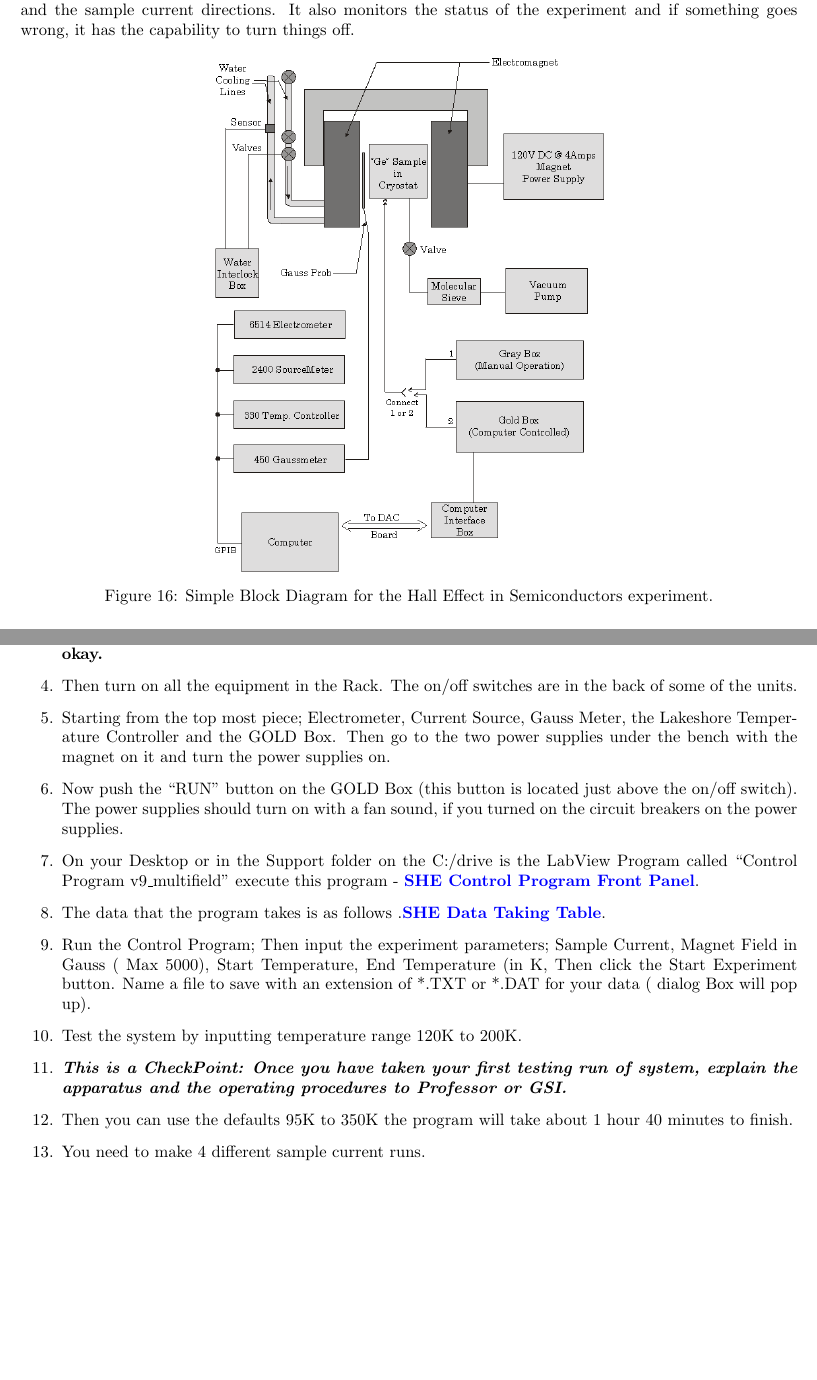
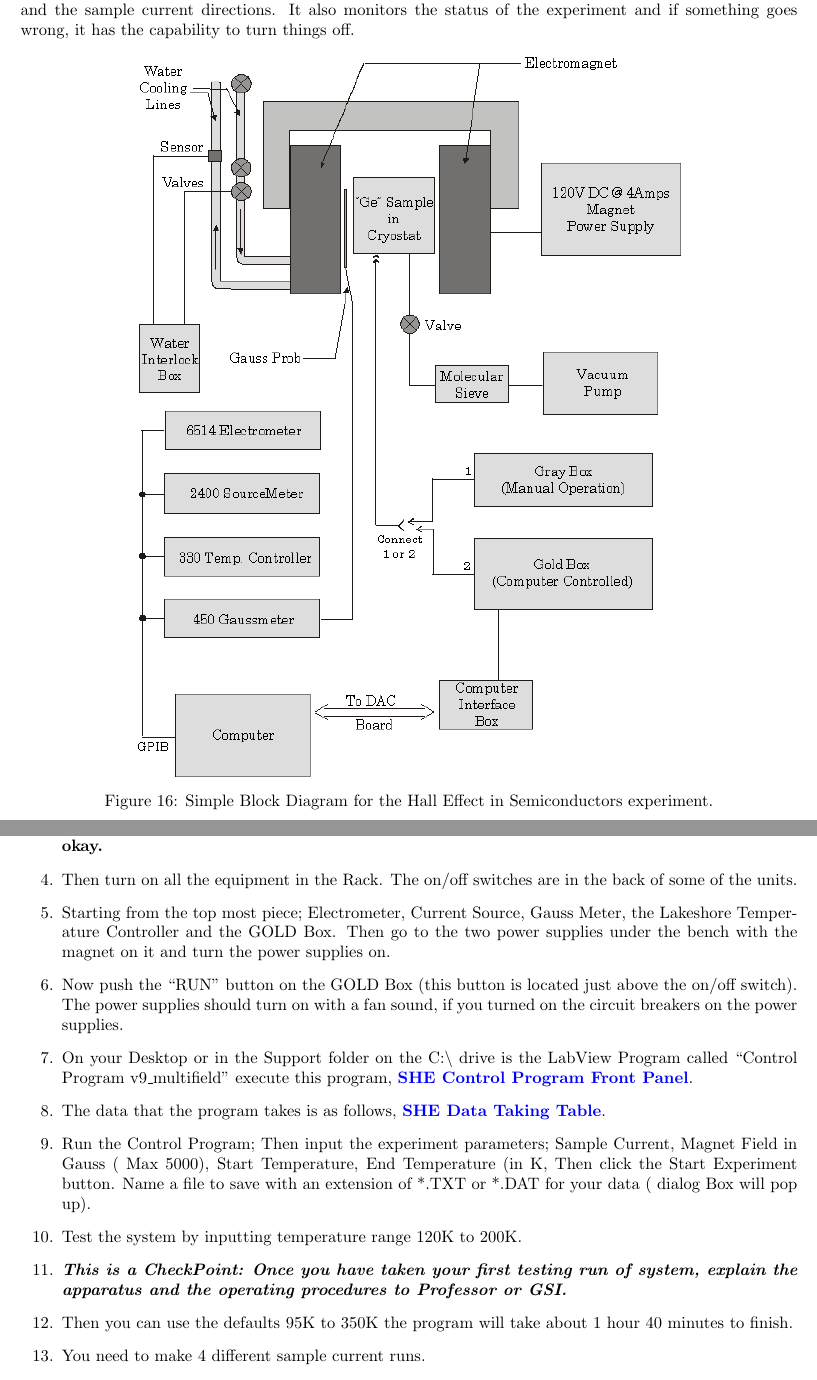
Before and after one commit to DrWinthrop/111BC, a LaTeX document (SHE/SHE.tex): two parts of pages 15 and 16 of 18, joined at a grey line, cut so that both start at the same text, the shorter picture padded with empty space. Compiled offline with pdfLaTeX.

Commit message:
Cleaned page breaks

```diff
--- a/SHE/SHE.tex
+++ b/SHE/SHE.tex
@@ -440,7 +440,7 @@ The Gold box is Labview computer controlled system that automatically triggers t
 
 \begin{figure}[h]
     \centering
-    \href{http://experimentationlab.berkeley.edu/sites/default/files/images/SHEimage101.gif}{\includegraphics[width=0.5\linewidth]{images/SHEimage101.png}}
+    \href{http://experimentationlab.berkeley.edu/sites/default/files/images/SHEimage101.gif}{\includegraphics[width=0.7\linewidth]{images/SHEimage101.png}}
     \caption{Simple Block Diagram for the Hall Effect in Semiconductors experiment.}
     \label{fig:SimpleBlockDiagram}
 \end{figure}
@@ -468,9 +468,9 @@ Read the Cryogenic Safety sheet \textbf{before} filling the system with Liquid N
 
     \item Now push the ``RUN'' button on the GOLD Box (this button is located just above the on/off switch). The power supplies should turn on with a fan sound, if you turned on the circuit breakers on the power supplies.
 
-    \item On your Desktop or in the Support folder on the C:\slash drive is the LabView Program called ``Control Program v9\_multifield'' execute this program - \href{http://experimentationlab.berkeley.edu/sites/default/files/images/SHE\_FrontPanel.pdf}{\textbf{SHE Control Program Front Panel}}.
+    \item On your Desktop or in the Support folder on the C:$\backslash$ drive is the LabView Program called ``Control Program v9\_multifield'' execute this program, \href{http://experimentationlab.berkeley.edu/sites/default/files/images/SHE\_FrontPanel.pdf}{\textbf{SHE Control Program Front Panel}}.
 
-    \item The data that the program takes is as follows .\href{http://experimentationlab.berkeley.edu/sites/default/files/images/SHE\_Data\_Taking\_Table.pdf}{\textbf{SHE Data Taking Table}}.
+    \item The data that the program takes is as follows, \href{http://experimentationlab.berkeley.edu/sites/default/files/images/SHE\_Data\_Taking\_Table.pdf}{\textbf{SHE Data Taking Table}}.
 
     \item Run the Control Program; Then input the experiment parameters; Sample Current, Magnet Field in Gauss ( Max 5000), Start Temperature, End Temperature (in K, Then click the Start Experiment button. Name a file to save with an extension of *.TXT or *.DAT for your data ( dialog Box will pop up).
 
```
Also changed, not shown: OPT/OPT.tex (+10 -2 lines).
